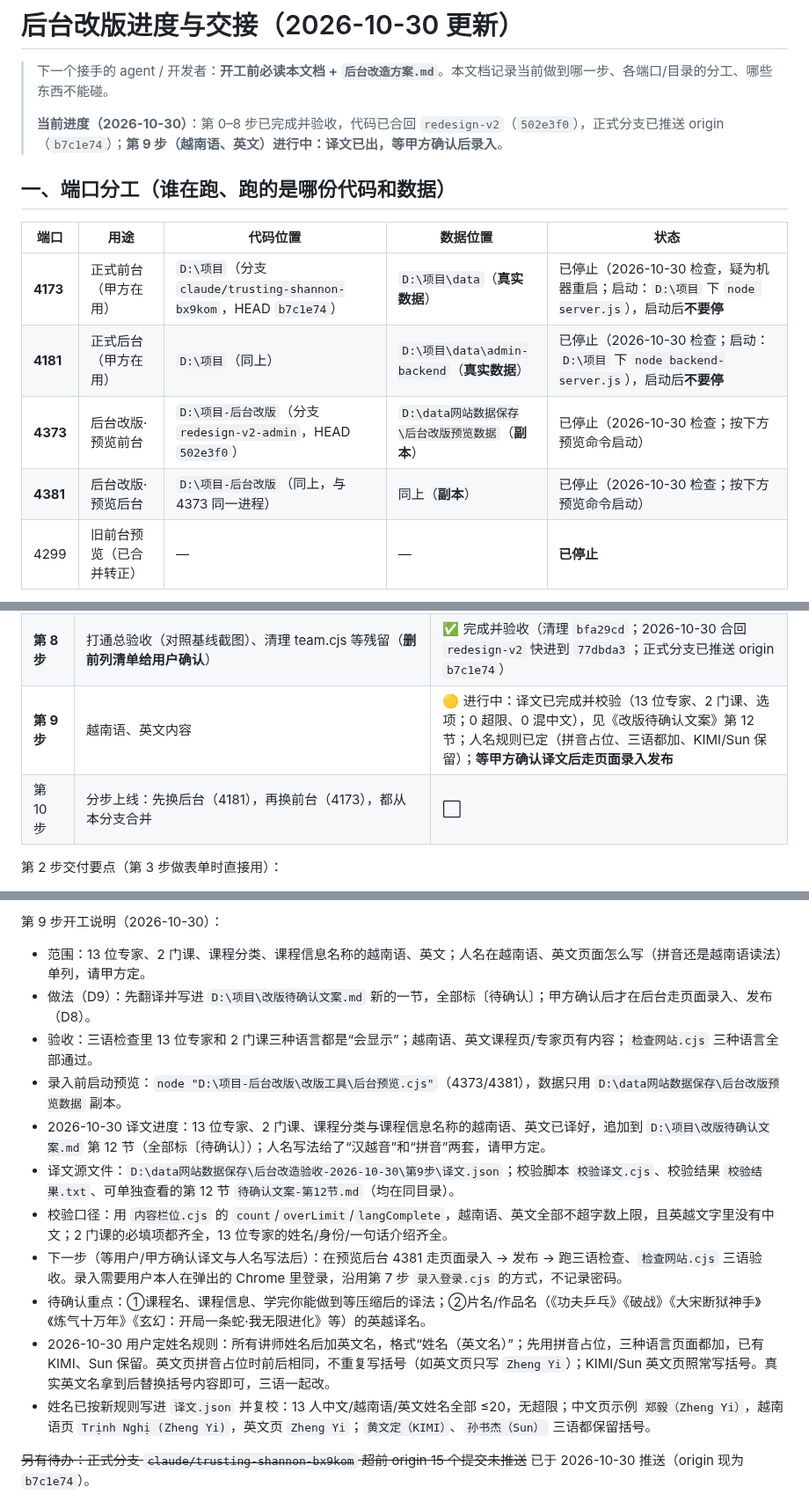
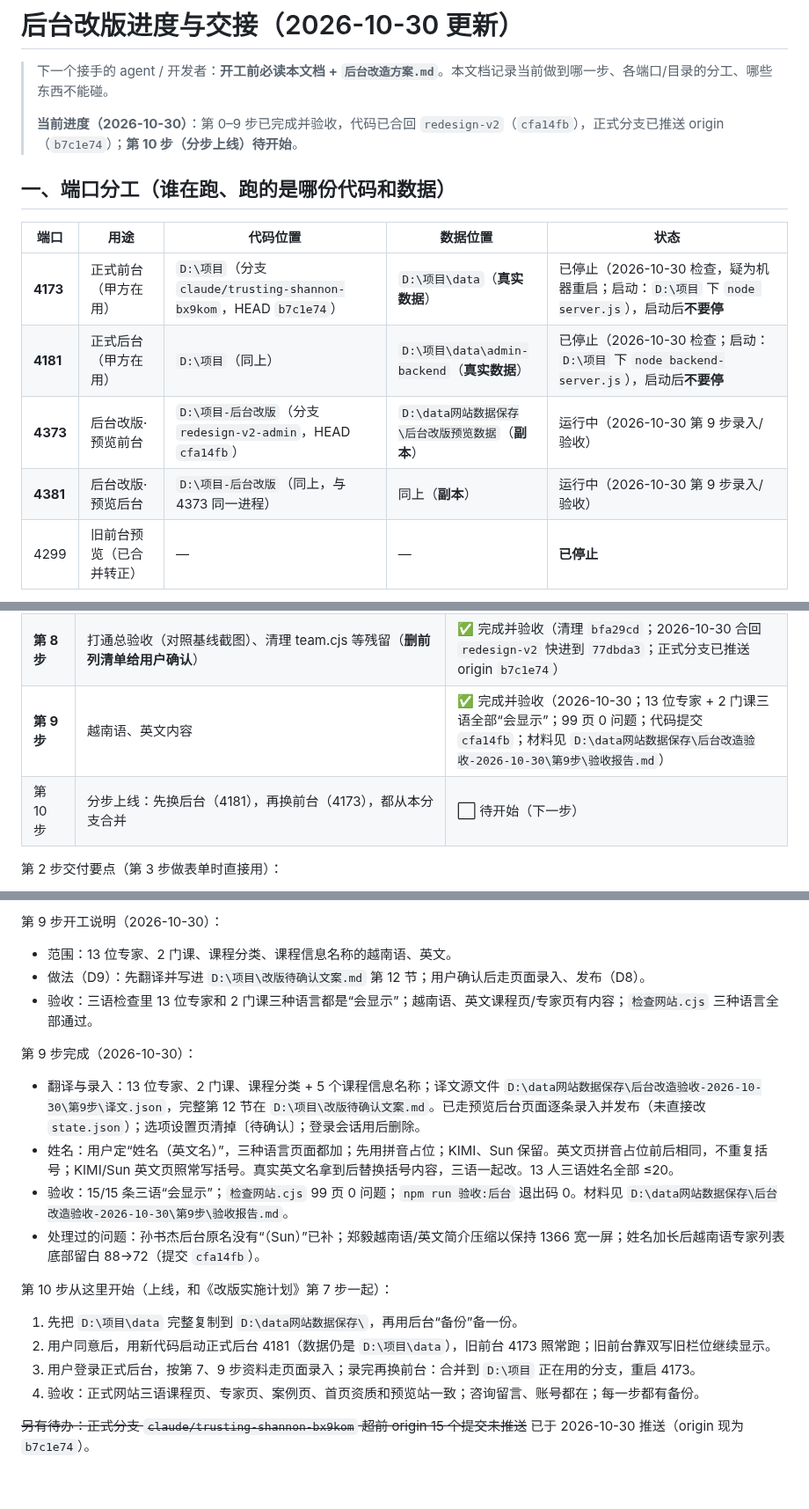
Before and after one commit to lhj37425-cloud/special-octo-eureka, a Markdown page: 后台改版进度与交接.md, 3 parts joined by grey strips. Shown at 88% size. Drawn GitHub-style; blank space fills up the shorter version.

Commit message:
docs: 第 9 步完成并验收（三语录入、99 页 0 问题）
Co-Authored-By: Claude Code <noreply@anthropic.com>

```diff
--- a/后台改版进度与交接.md
+++ b/后台改版进度与交接.md
@@ -2,7 +2,7 @@
 
 > 下一个接手的 agent / 开发者：**开工前必读本文档 + `后台改造方案.md`**。本文档记录当前做到哪一步、各端口/目录的分工、哪些东西不能碰。
 >
-> **当前进度（2026-10-30）**：第 0–8 步已完成并验收，代码已合回 `redesign-v2`（`502e3f0`），正式分支已推送 origin（`b7c1e74`）；**第 9 步（越南语、英文）进行中：译文已出，等甲方确认后录入**。
+> **当前进度（2026-10-30）**：第 0–9 步已完成并验收，代码已合回 `redesign-v2`（`cfa14fb`），正式分支已推送 origin（`b7c1e74`）；**第 10 步（分步上线）待开始**。
 
 ## 一、端口分工（谁在跑、跑的是哪份代码和数据）
 
@@ -10,8 +10,8 @@
 |---|---|---|---|---|
 | **4173** | 正式前台（甲方在用） | `D:\项目`（分支 `claude/trusting-shannon-bx9kom`，HEAD `b7c1e74`） | `D:\项目\data`（**真实数据**） | 已停止（2026-10-30 检查，疑为机器重启；启动：`D:\项目` 下 `node server.js`），启动后**不要停** |
 | **4181** | 正式后台（甲方在用） | `D:\项目`（同上） | `D:\项目\data\admin-backend`（**真实数据**） | 已停止（2026-10-30 检查；启动：`D:\项目` 下 `node backend-server.js`），启动后**不要停** |
-| **4373** | 后台改版·预览前台 | `D:\项目-后台改版`（分支 `redesign-v2-admin`，HEAD `502e3f0`） | `D:\data网站数据保存\后台改版预览数据`（**副本**） | 已停止（2026-10-30 检查；按下方预览命令启动） |
-| **4381** | 后台改版·预览后台 | `D:\项目-后台改版`（同上，与 4373 同一进程） | 同上（**副本**） | 已停止（2026-10-30 检查；按下方预览命令启动） |
+| **4373** | 后台改版·预览前台 | `D:\项目-后台改版`（分支 `redesign-v2-admin`，HEAD `cfa14fb`） | `D:\data网站数据保存\后台改版预览数据`（**副本**） | 运行中（2026-10-30 第 9 步录入/验收） |
+| **4381** | 后台改版·预览后台 | `D:\项目-后台改版`（同上，与 4373 同一进程） | 同上（**副本**） | 运行中（2026-10-30 第 9 步录入/验收） |
 | 4299 | 旧前台预览（已合并转正） | — | — | **已停止** |
 
 - 预览启动方式：`node "D:\项目-后台改版\改版工具\后台预览.cjs"`（或双击同目录 `启动后台预览.cmd`）。脚本内置保护：**数据路径指向 `D:\项目\data` 时拒绝启动**。
@@ -47,8 +47,8 @@
 | **第 6 步** | 发布流程、真页面预览 | ✅ 完成并验收（提交 `fe31306`、`a9a19ad`；材料见 `D:\data网站数据保存\后台改造验收-2026-10-29\第6步\`） |
 | **第 7 步** | 剩余资料录入（2 门课补齐讲师关联/大纲等） | ✅ 完成并验收（提交 `58930e9`；录入记录 `D:\data网站数据保存\后台改造-录入记录.md`） |
 | **第 8 步** | 打通总验收（对照基线截图）、清理 team.cjs 等残留（**删前列清单给用户确认**） | ✅ 完成并验收（清理 `bfa29cd`；2026-10-30 合回 `redesign-v2` 快进到 `77dbda3`；正式分支已推送 origin `b7c1e74`） |
-| **第 9 步** | 越南语、英文内容 | 🟡 进行中：译文已完成并校验（13 位专家、2 门课、选项；0 超限、0 混中文），见《改版待确认文案》第 12 节；人名规则已定（拼音占位、三语都加、KIMI/Sun 保留）；**等甲方确认译文后走页面录入发布** |
-| 第 10 步 | 分步上线：先换后台（4181），再换前台（4173），都从本分支合并 | ⬜ |
+| **第 9 步** | 越南语、英文内容 | ✅ 完成并验收（2026-10-30；13 位专家 + 2 门课三语全部“会显示”；99 页 0 问题；代码提交 `cfa14fb`；材料见 `D:\data网站数据保存\后台改造验收-2026-10-30\第9步\验收报告.md`） |
+| 第 10 步 | 分步上线：先换后台（4181），再换前台（4173），都从本分支合并 | ⬜ 待开始（下一步） |
 
 第 2 步交付要点（第 3 步做表单时直接用）：
 - `媒体信息.cjs`：服务端真实类型/大小校验（图片 20MB、视频 50MB、附件 30MB），读出宽高、时长；HEIC 提示、假 MP4 拒收、只收 H.264 + AAC。
@@ -99,17 +99,21 @@
 - 上述清理项已全部执行完毕（`bfa29cd`），无遗留待清理项。
 
 第 9 步开工说明（2026-10-30）：
-- 范围：13 位专家、2 门课、课程分类、课程信息名称的越南语、英文；人名在越南语、英文页面怎么写（拼音还是越南语读法）单列，请甲方定。
-- 做法（D9）：先翻译并写进 `D:\项目\改版待确认文案.md` 新的一节，全部标〔待确认〕；甲方确认后才在后台走页面录入、发布（D8）。
+- 范围：13 位专家、2 门课、课程分类、课程信息名称的越南语、英文。
+- 做法（D9）：先翻译并写进 `D:\项目\改版待确认文案.md` 第 12 节；用户确认后走页面录入、发布（D8）。
 - 验收：三语检查里 13 位专家和 2 门课三种语言都是“会显示”；越南语、英文课程页/专家页有内容；`检查网站.cjs` 三种语言全部通过。
-- 录入前启动预览：`node "D:\项目-后台改版\改版工具\后台预览.cjs"`（4373/4381），数据只用 `D:\data网站数据保存\后台改版预览数据` 副本。
-- 2026-10-30 译文进度：13 位专家、2 门课、课程分类与课程信息名称的越南语、英文已译好，追加到 `D:\项目\改版待确认文案.md` 第 12 节（全部标〔待确认〕）；人名写法给了“汉越音”和“拼音”两套，请甲方定。
-- 译文源文件：`D:\data网站数据保存\后台改造验收-2026-10-30\第9步\译文.json`；校验脚本 `校验译文.cjs`、校验结果 `校验结果.txt`、可单独查看的第 12 节 `待确认文案-第12节.md`（均在同目录）。
-- 校验口径：用 `内容栏位.cjs` 的 `count`/`overLimit`/`langComplete`，越南语、英文全部不超字数上限，且英越文字里没有中文；2 门课的必填项都齐全，13 位专家的姓名/身份/一句话介绍齐全。
-- 下一步（等用户/甲方确认译文与人名写法后）：在预览后台 4381 走页面录入 → 发布 → 跑三语检查、`检查网站.cjs` 三语验收。录入需要用户本人在弹出的 Chrome 里登录，沿用第 7 步 `录入登录.cjs` 的方式，不记录密码。
-- 待确认重点：①课程名、课程信息、学完你能做到等压缩后的译法；②片名/作品名（《功夫乒乓》《破战》《大宋断狱神手》《炼气十万年》《玄幻：开局一条蛇·我无限进化》等）的英越译名。
-- 2026-10-30 用户定姓名规则：所有讲师姓名后加英文名，格式“姓名（英文名）”；先用拼音占位，三种语言页面都加，已有 KIMI、Sun 保留。英文页拼音占位时前后相同，不重复写括号（如英文页只写 `Zheng Yi`）；KIMI/Sun 英文页照常写括号。真实英文名拿到后替换括号内容即可，三语一起改。
-- 姓名已按新规则写进 `译文.json` 并复校：13 人中文/越南语/英文姓名全部 ≤20，无超限；中文页示例 `郑毅（Zheng Yi）`，越南语页 `Trịnh Nghị (Zheng Yi)`，英文页 `Zheng Yi`；`黄文定（KIMI）`、`孙书杰（Sun）` 三语都保留括号。
+
+第 9 步完成（2026-10-30）：
+- 翻译与录入：13 位专家、2 门课、课程分类 + 5 个课程信息名称；译文源文件 `D:\data网站数据保存\后台改造验收-2026-10-30\第9步\译文.json`，完整第 12 节在 `D:\项目\改版待确认文案.md`。已走预览后台页面逐条录入并发布（未直接改 `state.json`）；选项设置页清掉〔待确认〕；登录会话用后删除。
+- 姓名：用户定“姓名（英文名）”，三种语言页面都加；先用拼音占位；KIMI、Sun 保留。英文页拼音占位前后相同，不重复括号；KIMI/Sun 英文页照常写括号。真实英文名拿到后替换括号内容，三语一起改。13 人三语姓名全部 ≤20。
+- 验收：15/15 条三语“会显示”；`检查网站.cjs` 99 页 0 问题；`npm run 验收:后台` 退出码 0。材料见 `D:\data网站数据保存\后台改造验收-2026-10-30\第9步\验收报告.md`。
+- 处理过的问题：孙书杰后台原名没有“（Sun）”已补；郑毅越南语/英文简介压缩以保持 1366 宽一屏；姓名加长后越南语专家列表底部留白 88→72（提交 `cfa14fb`）。
+
+第 10 步从这里开始（上线，和《改版实施计划》第 7 步一起）：
+1. 先把 `D:\项目\data` 完整复制到 `D:\data网站数据保存\`，再用后台“备份”备一份。
+2. 用户同意后，用新代码启动正式后台 4181（数据仍是 `D:\项目\data`），旧前台 4173 照常跑；旧前台靠双写旧栏位继续显示。
+3. 用户登录正式后台，按第 7、9 步资料走页面录入；录完再换前台：合并到 `D:\项目` 正在用的分支，重启 4173。
+4. 验收：正式网站三语课程页、专家页、案例页、首页资质和预览站一致；咨询留言、账号都在；每一步都有备份。
 
 ~~另有待办：正式分支 `claude/trusting-shannon-bx9kom` 超前 origin 15 个提交未推送~~ 已于 2026-10-30 推送（origin 现为 `b7c1e74`）。
 
```
Also changed, not shown: other parts of 后台改版进度与交接.md (+2 -2 lines).
